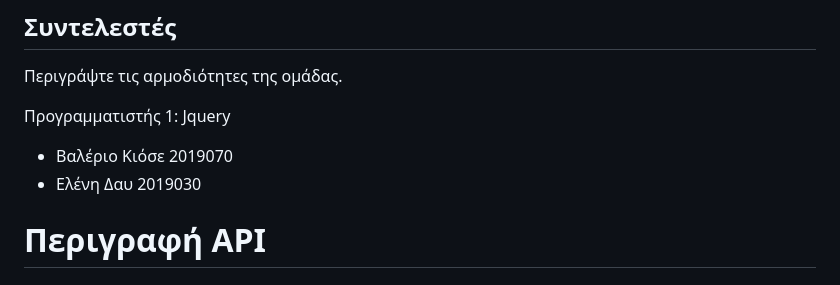
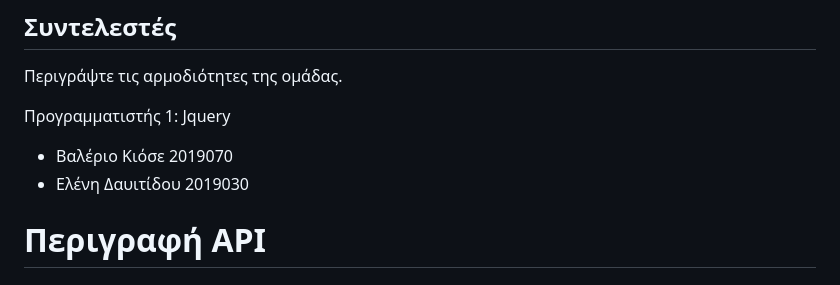
Before and after one commit to iee-ihu-gr-course1941/ADISE23_crybabies, a Markdown page: README.md, the part around the change. GitHub-like rendering.

```diff
--- a/README.md
+++ b/README.md
@@ -114,7 +114,7 @@ https://users.iee.ihu.gr/~asidirop/adise21/Lectures21-chess/
 Προγραμματιστής 1: Jquery
 
 - Βαλέριο Κιόσε 2019070 <br/>
-- Ελένη Δαυ 2019030 <br/>
+- Ελένη Δαυιτίδου 2019030 <br/>
 
 # Περιγραφή API
 
```
